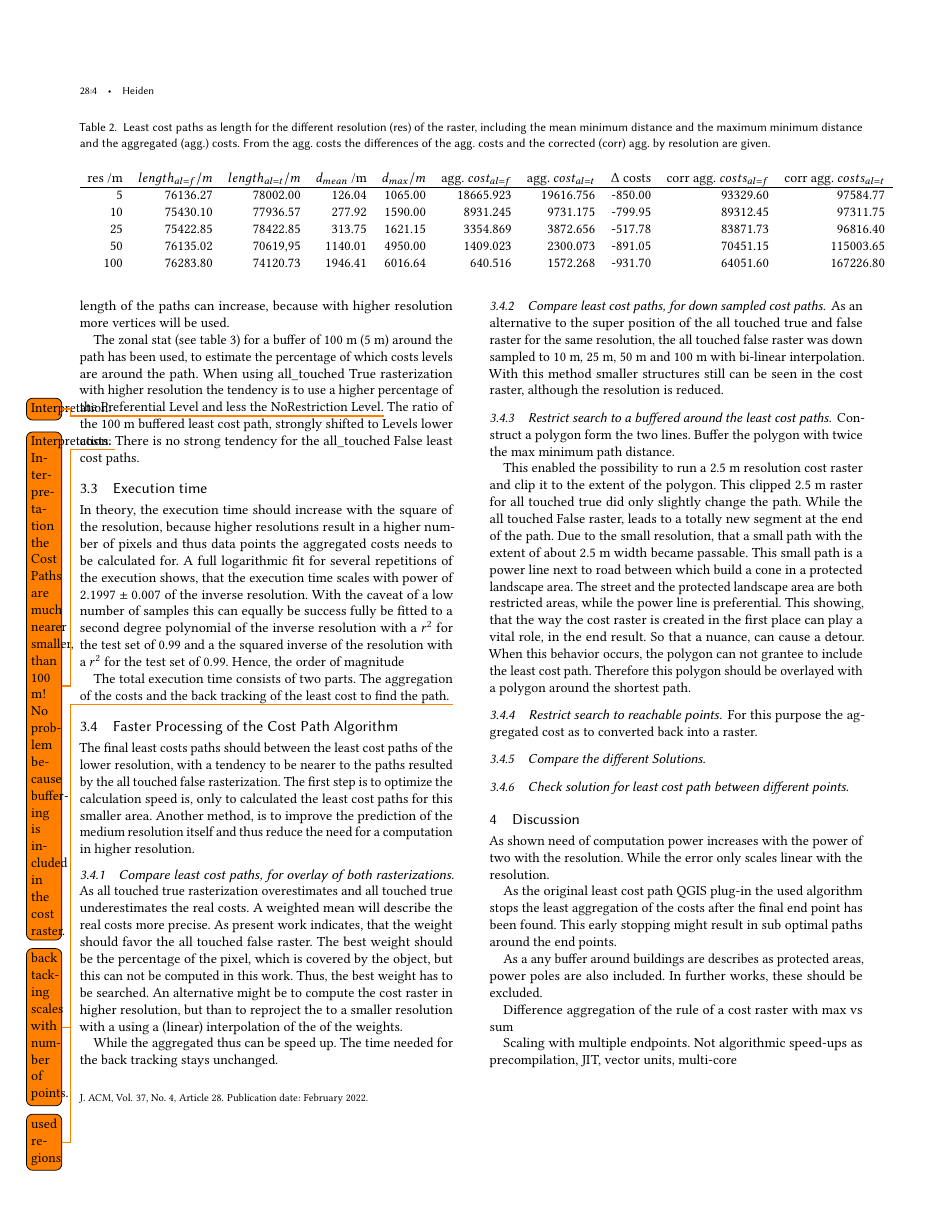
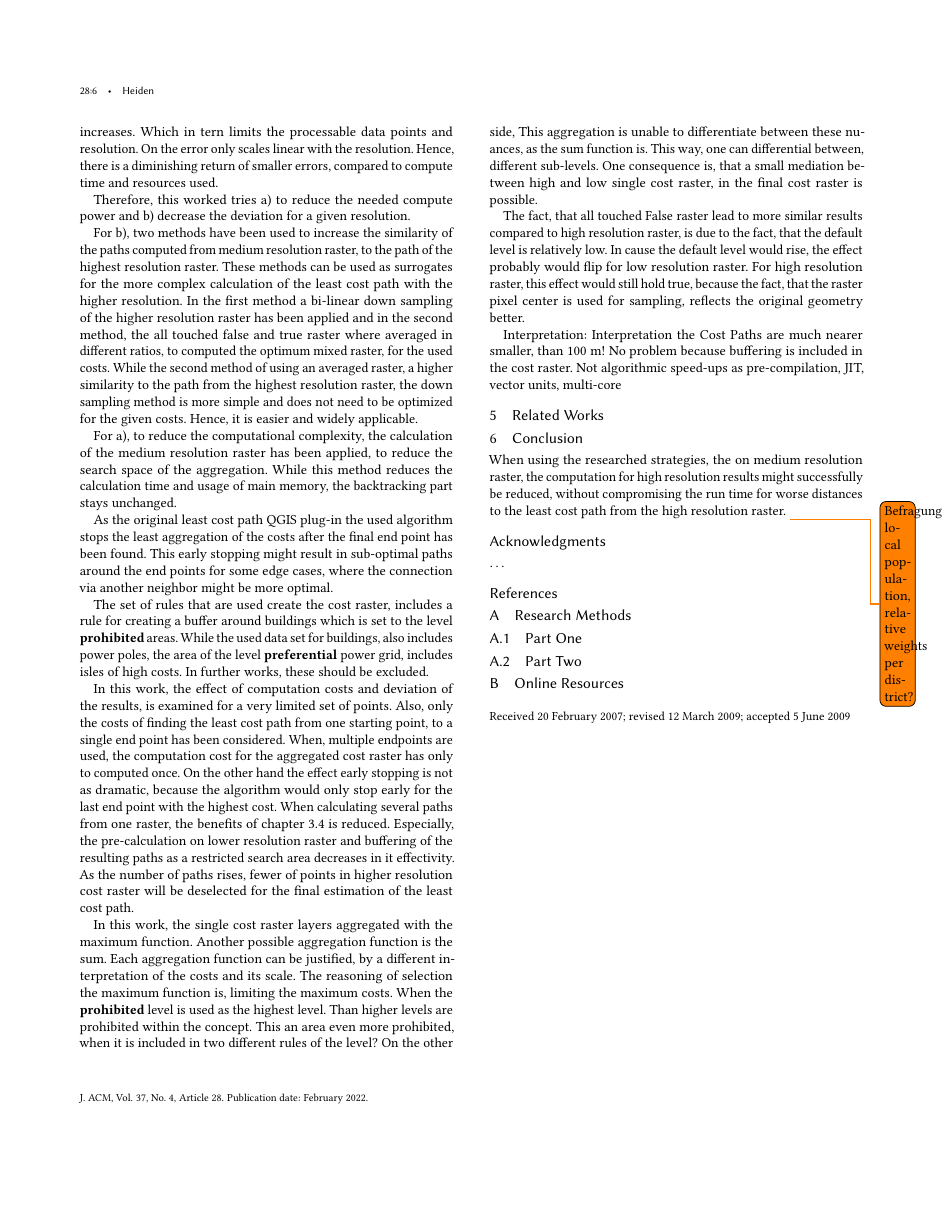
Before and after one commit to sehHeiden/WebProcessing-StandardisedGISAnalysesforCableRoutePlanning, a LaTeX paper (paper/paper-CableRoute.tex, which reads paper/discussion.tex): page 4 of 5 before the commit and page 6 of 6 after it. Compiled offline with pdfLaTeX.

```diff
--- /dev/null
+++ b/paper/discussion.tex
@@ -0,0 +1,54 @@
+As shown, the need for computation time increases with the power of two with the resolution.
+Similarly, the usage of main memory increases.
+Which in tern limits the processable data points and resolution.
+On the error only scales linear with the resolution.
+Hence, there is a diminishing return of smaller errors, compared to compute time and resources used.
+
+Therefore, this worked tries a) to reduce the needed compute power and b) decrease the deviation for a given resolution.
+
+For b), two methods have been used to increase the similarity of the paths computed from medium resolution raster, to the path of the highest resolution raster.
+These methods can be used as surrogates for the more complex calculation of the least cost path with the higher resolution.
+In the first method a bi-linear down sampling of the higher resolution raster has been applied and in the second method, the all touched false and true raster where averaged in different ratios, to computed the optimum mixed raster, for the used costs.
+While the second method of using an averaged raster, a higher similarity to the path from the highest resolution raster, the down sampling method is more
+simple and does not need to be optimized for the given costs.
+Hence, it is easier and widely applicable.
+
+For a), to reduce the computational complexity, the calculation of the medium resolution raster has been applied, to reduce the search space of the aggregation.
+While this method reduces the calculation time and usage of main memory, the backtracking part stays unchanged.
+
+
+
+As the original least cost path QGIS plug-in the used algorithm stops the least aggregation of the costs after the final end point has been found.
+This early stopping might result in sub-optimal paths around the end points for some edge cases, where the connection via another neighbor might be more optimal.
+
+The set of rules that are used create the cost raster, includes a rule for creating a buffer around buildings  which is set to the level \textbf{prohibited} areas.
+While the used data set for buildings, also includes power poles, the area of the level \textbf{preferential} power grid, includes isles of high costs.
+In further works, these should be excluded.
+
+In this work, the effect of computation costs and deviation of the results, is examined for a very limited set of points.
+Also, only the costs of finding the least cost path from one starting point, to a single end point has been considered.
+When, multiple endpoints are used, the computation cost for the aggregated cost raster has only to computed once.
+On the other hand the effect early stopping is not as dramatic, because the algorithm would only stop early for the last end point with the highest cost.
+When calculating several paths from one raster, the benefits of chapter~\ref{subsec:faster-processing-of-the-cost-path-algorithm} is reduced.
+Especially, the pre-calculation on lower resolution raster and buffering of the resulting paths as a restricted search area decreases in it effectivity.
+As the number of paths rises, fewer of points in higher resolution cost raster will be deselected for the final estimation of the least cost path.
+
+In this work, the single cost raster layers aggregated with the maximum function.
+Another possible aggregation function is the sum.
+Each aggregation function can be justified, by a different interpretation of the costs and its scale.
+The reasoning of selection the maximum function is, limiting the maximum costs.
+When the \textbf{prohibited} level is used as the highest level.
+Than higher levels are prohibited within the concept.
+This an area even more prohibited, when it is included in two different rules of the level?
+On the other side, This aggregation is unable to differentiate between these nuances, as  the sum function is.
+This way, one can differential between, different sub-levels.
+One consequence is, that a small mediation between high and low single cost raster, in the final cost raster is possible.
+
+The fact, that all touched False raster lead to more similar results compared to high resolution raster, is due to the fact, that the default level is relatively low.
+In cause the default level would rise, the effect probably would flip for low resolution raster.
+For high resolution raster, this effect would still hold true, because the fact, that the raster pixel center is used for sampling, reflects the original geometry better.
+
+
+Interpretation: Interpretation the Cost Paths are much nearer smaller, than 100~m!
+No problem because buffering is included in the cost raster.
+Not algorithmic speed-ups as pre-compilation, JIT, vector units, multi-core
--- a/paper/paper-CableRoute.tex
+++ b/paper/paper-CableRoute.tex
@@ -135,23 +153,14 @@
 	\input{results}
 
 	\section{Discussion}\label{sec:discussion}
-	As shown need of computation power increases with the power of two with the resolution.
-	While the error only scales linear with the resolution.
+	\input{discussion}
 
-	As the original least cost path QGIS plug-in the used algorithm stops the least aggregation of the costs after the final end point has been found.
-	This early stopping might result in sub optimal paths around the end points.
-
-	As a any buffer around buildings are describes as protected areas, power poles are also included.
-	In further works, these should be excluded.
-
-	Difference aggregation of the rule of a cost raster with max vs sum
-
-	Scaling with multiple endpoints.
-	Not algorithmic speed-ups as precompilation, JIT, vector units, multi-core
 	\section{Related Works}\label{sec:related-works}
 
 
 	\section{Conclusion}\label{sec:conclusion}
+	When using the researched strategies, the on medium resolution raster, the computation for high resolution results might successfully be reduced, without compromising the run time for worse distances to the least cost path from the high resolution raster.
+	\todo{Befragung: local population, relative weights per district?}
 
 
 
```
Also changed, not shown: paper/methods.tex (+8 -5 lines), paper/results.tex (+67 -17 lines), paper/paper-CableRoute.tex (24 more changed lines), 2 other files.
